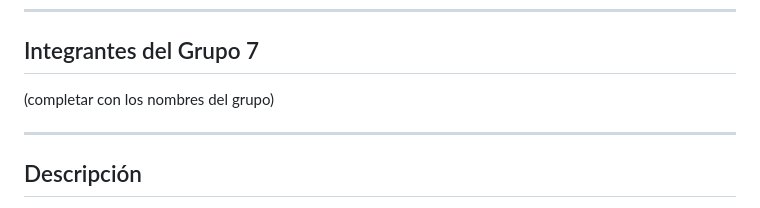
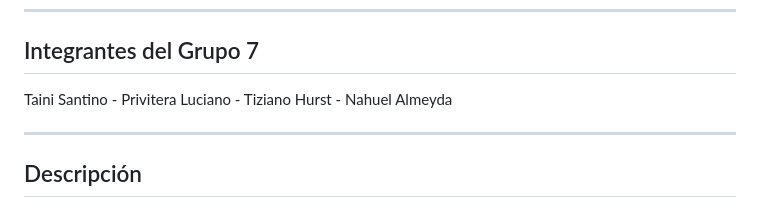
Before and after one commit to lucianoprivitera/grupo7Comunicaci-n, a Markdown page: codelab/README.md, the part around the change. Rendered like a GitHub page.

```diff
--- a/codelab/README.md
+++ b/codelab/README.md
@@ -5,7 +5,7 @@
 
 ## Integrantes del Grupo 7
 
-(completar con los nombres del grupo)
+Taini Santino - Privitera Luciano - Tiziano Hurst - Nahuel Almeyda
 
 ---
 
```
